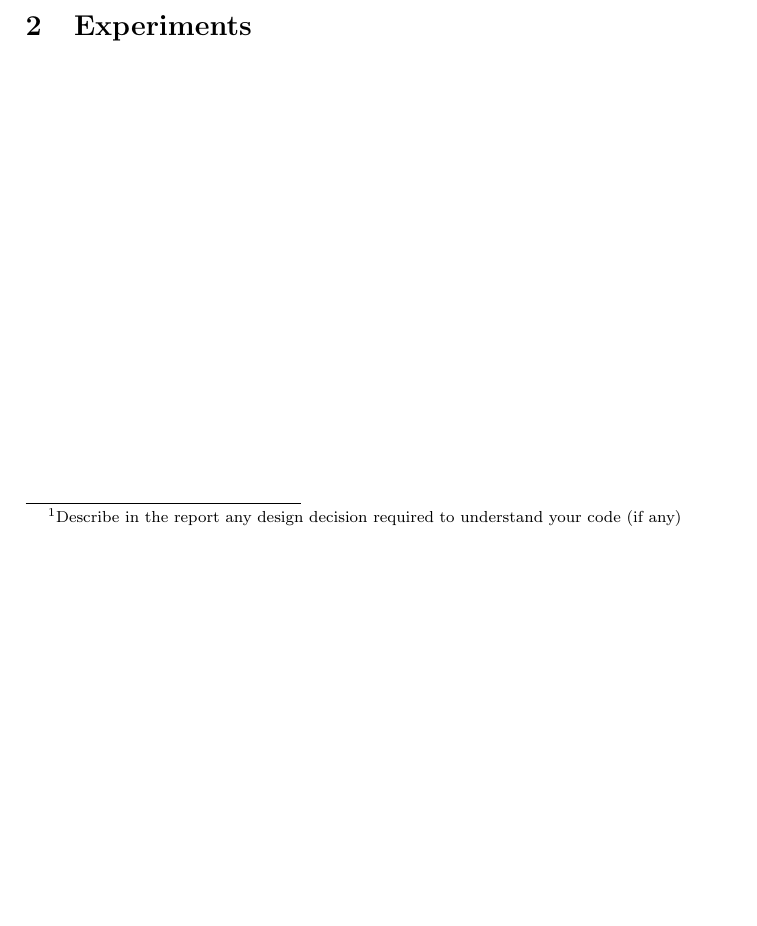
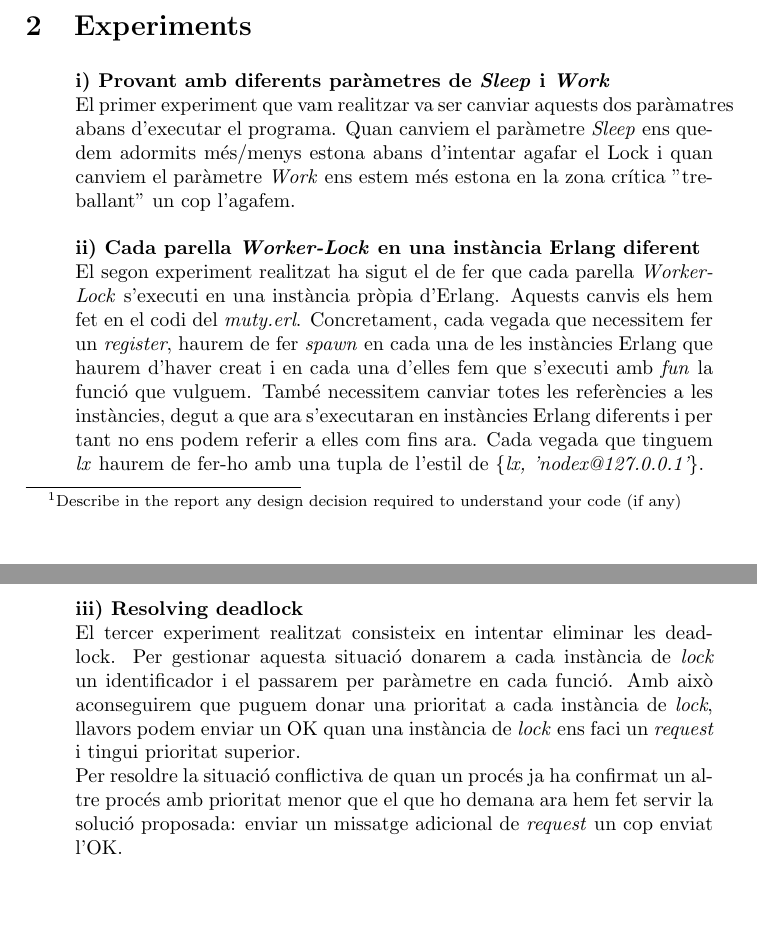
Before and after one commit to arnauvc/SDX-2019, a LaTeX document (Muty/Muty.tex): part of page 1 of 2 before the commit and two parts of pages 1 and 2 of 3 after it, the two joined at a grey line, cut so that both start at the same text, the shorter picture padded with empty space. Compiled offline with pdfLaTeX.

Commit message:
Update Muty.tex

```diff
--- a/Muty/Muty.tex
+++ b/Muty/Muty.tex
@@ -32,6 +32,19 @@
 \end{align}
 
 \section{Experiments}
+\begin{itemize}
+\textbf{i) Provant amb diferents paràmetres de \textit{Sleep} i \textit{Work}}\\
+El primer experiment que vam realitzar va ser canviar aquests dos paràmatres abans d'executar el programa. Quan canviem el paràmetre \textit{Sleep} ens quedem adormits més/menys estona abans d'intentar agafar el Lock i quan canviem el paràmetre \textit{Work} ens estem més estona en la zona crítica "treballant" un cop l'agafem.
+\\
+\\
+\textbf{ii) Cada parella \textit{Worker-Lock} en una instància Erlang diferent}\\
+El segon experiment realitzat ha sigut el de fer que cada parella \textit{Worker-Lock} s'executi en una instància pròpia d'Erlang. Aquests canvis els hem fet en el codi del \textit{muty.erl}. Concretament, cada vegada que necessitem fer un \textit{register}, haurem de fer \textit{spawn} en cada una de les instàncies Erlang que haurem d'haver creat i en cada una d'elles fem que s'executi amb \textit{fun} la funció que vulguem. També necessitem canviar totes les referències a les instàncies, degut a que ara s'executaran en instàncies Erlang diferents i per tant no ens podem referir a elles com fins ara. Cada vegada que tinguem \textit{lx} haurem de fer-ho amb una tupla de l'estil de \textit{\{lx, 'nodex@127.0.0.1'\}}.
+\\
+\textbf{iii) Resolving deadlock}\\
+El tercer experiment realitzat consisteix en intentar eliminar les deadlock. Per gestionar aquesta situació donarem a cada instància de \textit{lock} un identificador i el passarem per paràmetre en cada funció. Amb això aconseguirem que puguem donar una prioritat a cada instància de \textit{lock}, llavors podem enviar un OK quan una instància de \textit{lock} ens faci un \textit{request} i tingui prioritat superior.\\
+Per resoldre la situació conflictiva de quan un procés ja ha confirmat un altre procés amb prioritat menor que el que ho demana ara hem fet servir la solució proposada: enviar un missatge adicional de \textit{request} un cop enviat l'OK.
+
+\end{itemize}
 
 \begin{itemize}
 
```
